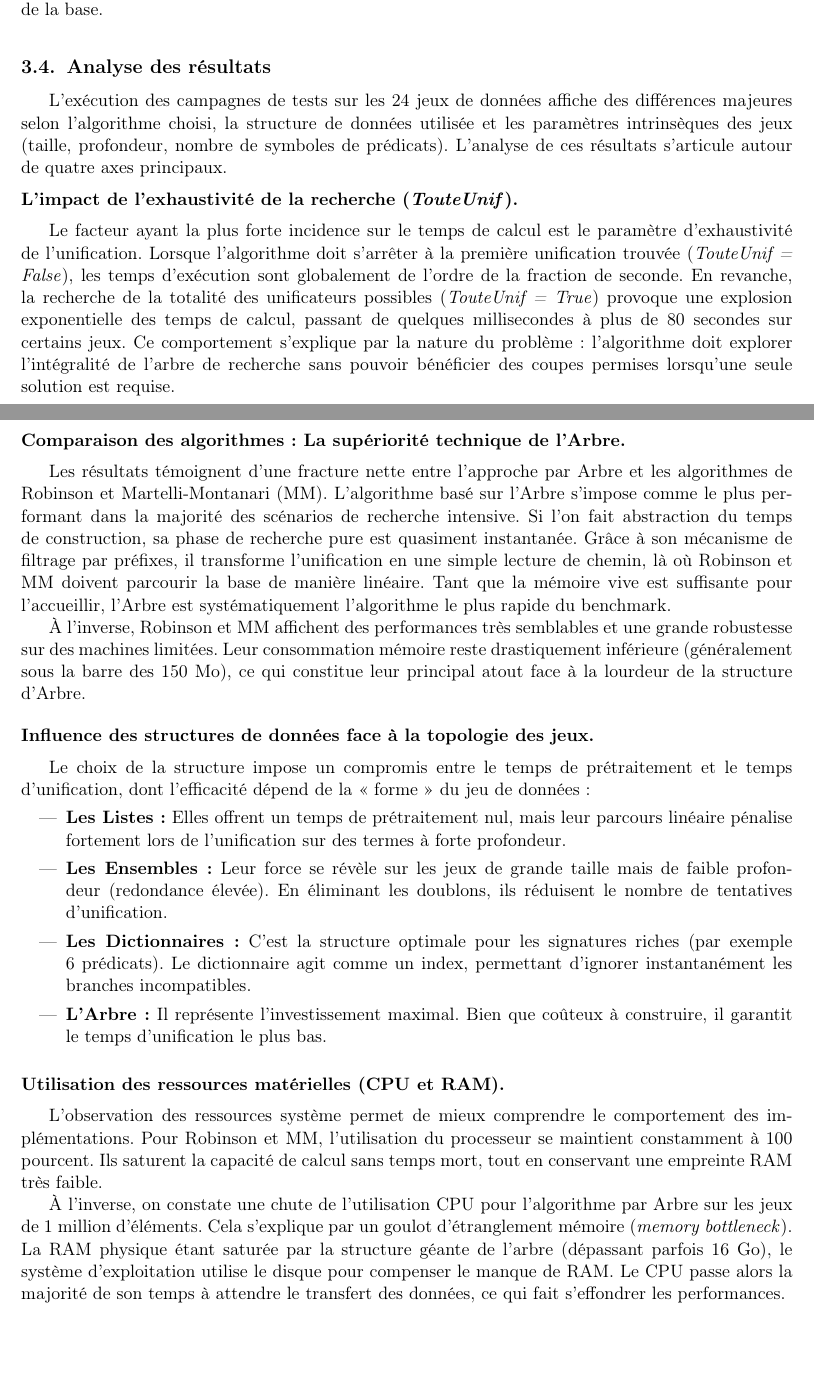
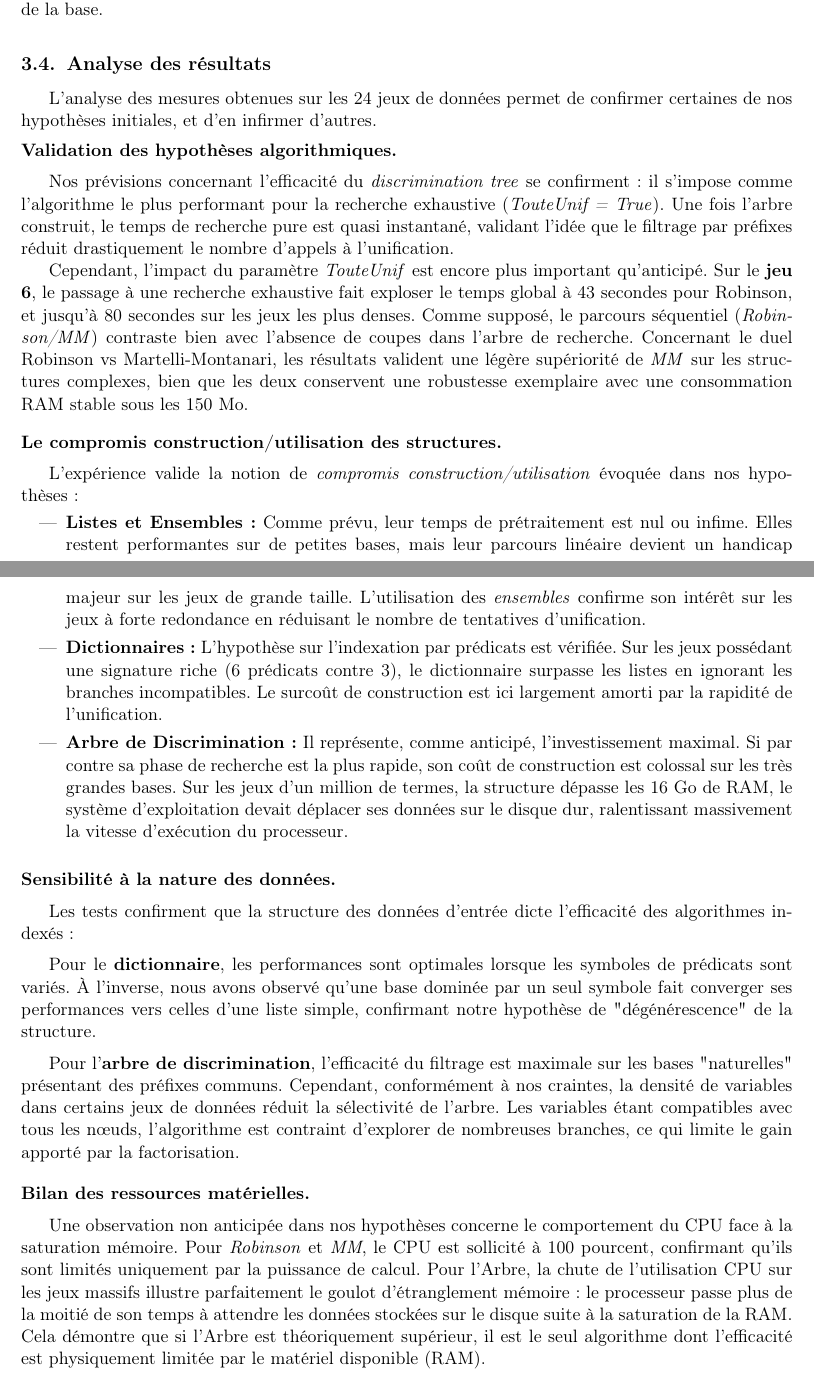
Before and after one commit to Metheor31Game/M1-recherche, a LaTeX document (Communication/rapportV2.tex): two parts of pages 34 and 35 of 37 before the commit and two parts of pages 35 and 36 of 38 after it, joined at a grey line, cut so that both start at the same text, the shorter picture padded with empty space. Compiled offline with pdfLaTeX.

Commit message:
modif protocole et analyse des resultats

```diff
--- a/Communication/rapportV2.tex
+++ b/Communication/rapportV2.tex
@@ -20,6 +20,8 @@
 \usepackage{dirtree}
 \usepackage{cancel}
 \usepackage{hyperref}
+\usepackage{float}
+
 
 % Configuration biblatex
 \usepackage[
@@ -2148,36 +2185,36 @@ et la \textit{nature des données d'entrée}.
 
 \subsection{Analyse des résultats}
 
-L'exécution des campagnes de tests sur les 24 jeux de données affiche des différences majeures selon l'algorithme choisi, la structure de données utilisée et les paramètres intrinsèques des jeux (taille, profondeur, nombre de symboles de prédicats). L'analyse de ces résultats s'articule autour de quatre axes principaux.
-
-\begin{paraph}{L'impact de l'exhaustivité de la recherche (\textit{TouteUnif})}
-    Le facteur ayant la plus forte incidence sur le temps de calcul est le paramètre d'exhaustivité de l'unification.
-    Lorsque l'algorithme doit s'arrêter à la première unification trouvée (\textit{TouteUnif = False}), les temps d'exécution sont globalement de l'ordre de la fraction de seconde. En revanche, la recherche de la totalité des unificateurs possibles (\textit{TouteUnif = True}) provoque une explosion exponentielle des temps de calcul, passant de quelques millisecondes à plus de 80 secondes sur certains jeux. Ce comportement s'explique par la nature du problème : l'algorithme doit explorer l'intégralité de l'arbre de recherche sans pouvoir bénéficier des coupes permises lorsqu'une seule solution est requise.
-\end{paraph}
-
-\newpage
-
-\begin{paraph}{Comparaison des algorithmes : La supériorité technique de l'Arbre}
-    Les résultats témoignent d'une fracture nette entre l'approche par Arbre et les algorithmes de Robinson et Martelli-Montanari (MM).
-    L'algorithme basé sur l'Arbre s'impose comme le plus performant dans la majorité des scénarios de recherche intensive. Si l'on fait abstraction du temps de construction, sa phase de recherche pure est quasiment instantanée. Grâce à son mécanisme de filtrage par préfixes, il transforme l'unification en une simple lecture de chemin, là où Robinson et MM doivent parcourir la base de manière linéaire. Tant que la mémoire vive est suffisante pour l'accueillir, l'Arbre est systématiquement l'algorithme le plus rapide du benchmark.
-
-    À l'inverse, Robinson et MM affichent des performances très semblables et une grande robustesse sur des machines limitées. Leur consommation mémoire reste drastiquement inférieure (généralement sous la barre des 150 Mo), ce qui constitue leur principal atout face à la lourdeur de la structure d'Arbre.
-\end{paraph}
-
-\begin{paraph}{Influence des structures de données face à la topologie des jeux}
-    Le choix de la structure impose un compromis entre le temps de prétraitement et le temps d'unification, dont l'efficacité dépend de la « forme » du jeu de données :
-\begin{itemize}
-    \item \textbf{Les Listes :} Elles offrent un temps de prétraitement nul, mais leur parcours linéaire pénalise fortement lors de l'unification sur des termes à forte profondeur.
-    \item \textbf{Les Ensembles :} Leur force se révèle sur les jeux de grande taille mais de faible profondeur (redondance élevée). En éliminant les doublons, ils réduisent le nombre de tentatives d'unification.
-    \item \textbf{Les Dictionnaires :} C'est la structure optimale pour les signatures riches (par exemple 6~prédicats). Le dictionnaire agit comme un index, permettant d'ignorer instantanément les branches incompatibles.
-    \item \textbf{L'Arbre :} Il représente l'investissement maximal. Bien que coûteux à construire, il garantit le temps d'unification le plus bas.
-\end{itemize}
-\end{paraph}
-
-\begin{paraph}{Utilisation des ressources matérielles (CPU et RAM)}
-    L'observation des ressources système permet de mieux comprendre le comportement des implémentations. Pour Robinson et MM, l'utilisation du processeur se maintient constamment à 100 pourcent. Ils saturent la capacité de calcul sans temps mort, tout en conservant une empreinte RAM très faible.
-
-    À l'inverse, on constate une chute de l'utilisation CPU pour l'algorithme par Arbre sur les jeux de 1 million d'éléments. Cela s'explique par un goulot d'étranglement mémoire (\textit{memory bottleneck}). La RAM physique étant saturée par la structure géante de l'arbre (dépassant parfois 16 Go), le système d'exploitation utilise le disque pour compenser le manque de RAM. Le CPU passe alors la majorité de son temps à attendre le transfert des données, ce qui fait s'effondrer les performances.
+L'analyse des mesures obtenues sur les 24 jeux de données permet de confirmer certaines de nos hypothèses initiales, et d'en infirmer d'autres.
+
+\begin{paraph}{Validation des hypothèses algorithmiques}
+    Nos prévisions concernant l'efficacité du \textit{discrimination tree} se confirment : il s'impose comme l'algorithme le plus performant pour la recherche exhaustive (\textit{TouteUnif = True}). Une fois l'arbre construit, le temps de recherche pure est quasi instantané, validant l'idée que le filtrage par préfixes réduit drastiquement le nombre d'appels à l'unification.
+
+    Cependant, l'impact du paramètre \textit{TouteUnif} est encore plus important qu'anticipé. Sur le \textbf{jeu 6}, le passage à une recherche exhaustive fait exploser le temps global à 43 secondes pour Robinson, et jusqu'à 80 secondes sur les jeux les plus denses. Comme supposé, le parcours séquentiel (\textit{Robinson/MM}) contraste bien avec l'absence de coupes dans l'arbre de recherche. Concernant le duel Robinson vs Martelli-Montanari, les résultats valident une légère supériorité de \textit{MM} sur les structures complexes, bien que les deux conservent une robustesse exemplaire avec une consommation RAM stable sous les 150 Mo.
+\end{paraph}
+
+\begin{paraph}{Le compromis construction/utilisation des structures}
+    L'expérience valide la notion de \textit{compromis construction/utilisation} évoquée dans nos hypothèses :
+    \begin{itemize}
+        \item \textbf{Listes et Ensembles :} Comme prévu, leur temps de prétraitement est nul ou infime. Elles restent performantes sur de petites bases, mais leur parcours linéaire devient un handicap majeur sur les jeux de grande taille. L'utilisation des \textit{ensembles} confirme son intérêt sur les jeux à forte redondance en réduisant le nombre de tentatives d'unification.
+        \item \textbf{Dictionnaires :} L'hypothèse sur l'indexation par prédicats est vérifiée. Sur les jeux possédant une signature riche (6 prédicats contre 3), le dictionnaire surpasse les listes en ignorant les branches incompatibles. Le surcoût de construction est ici largement amorti par la rapidité de l'unification.
+        \item \textbf{Arbre de Discrimination :} Il représente, comme anticipé, l'investissement maximal. Si par contre sa phase de recherche est la plus rapide, son coût de construction est colossal sur les très grandes bases. Sur les jeux d'un million de termes, la structure dépasse les 16 Go de RAM, le système d'exploitation devait déplacer ses données sur le disque dur, ralentissant massivement la vitesse d'exécution du processeur.
+    \end{itemize}
+\end{paraph}
+
+\begin{paraph}{Sensibilité à la nature des données}
+    Les tests confirment que la structure des données d'entrée dicte l'efficacité des algorithmes indexés :
+
+    \vspace{0.2cm}
+    Pour le \textbf{dictionnaire}, les performances sont optimales lorsque les symboles de prédicats sont variés. À l'inverse, nous avons observé qu'une base dominée par un seul symbole fait converger ses performances vers celles d'une liste simple, confirmant notre hypothèse de "dégénérescence" de la structure.
+
+    \vspace{0.2cm}
+    Pour l'\textbf{arbre de discrimination}, l'efficacité du filtrage est maximale sur les bases "naturelles" présentant des préfixes communs. Cependant, conformément à nos craintes, la densité de variables dans certains jeux de données réduit la sélectivité de l'arbre. Les variables étant compatibles avec tous les nœuds, l'algorithme est contraint d'explorer de nombreuses branches, ce qui limite le gain apporté par la factorisation.
+\end{paraph}
+
+\begin{paraph}{Bilan des ressources matérielles}
+    Une observation non anticipée dans nos hypothèses concerne le comportement du CPU face à la saturation mémoire. Pour \textit{Robinson} et \textit{MM}, le CPU est sollicité à 100 pourcent, confirmant qu'ils sont limités uniquement par la puissance de calcul.
+    Pour l'Arbre, la chute de l'utilisation CPU sur les jeux massifs illustre parfaitement le goulot d'étranglement mémoire : le processeur passe plus de la moitié de son temps à attendre les données stockées sur le disque suite à la saturation de la RAM. Cela démontre que si l'Arbre est théoriquement supérieur, il est le seul algorithme dont l'efficacité est physiquement limitée par le matériel disponible (RAM).
 \end{paraph}
 
 
```
Also changed, not shown: Communication/rapportV2.pdf, Communication/rapportV2.tex (41 more changed lines).
